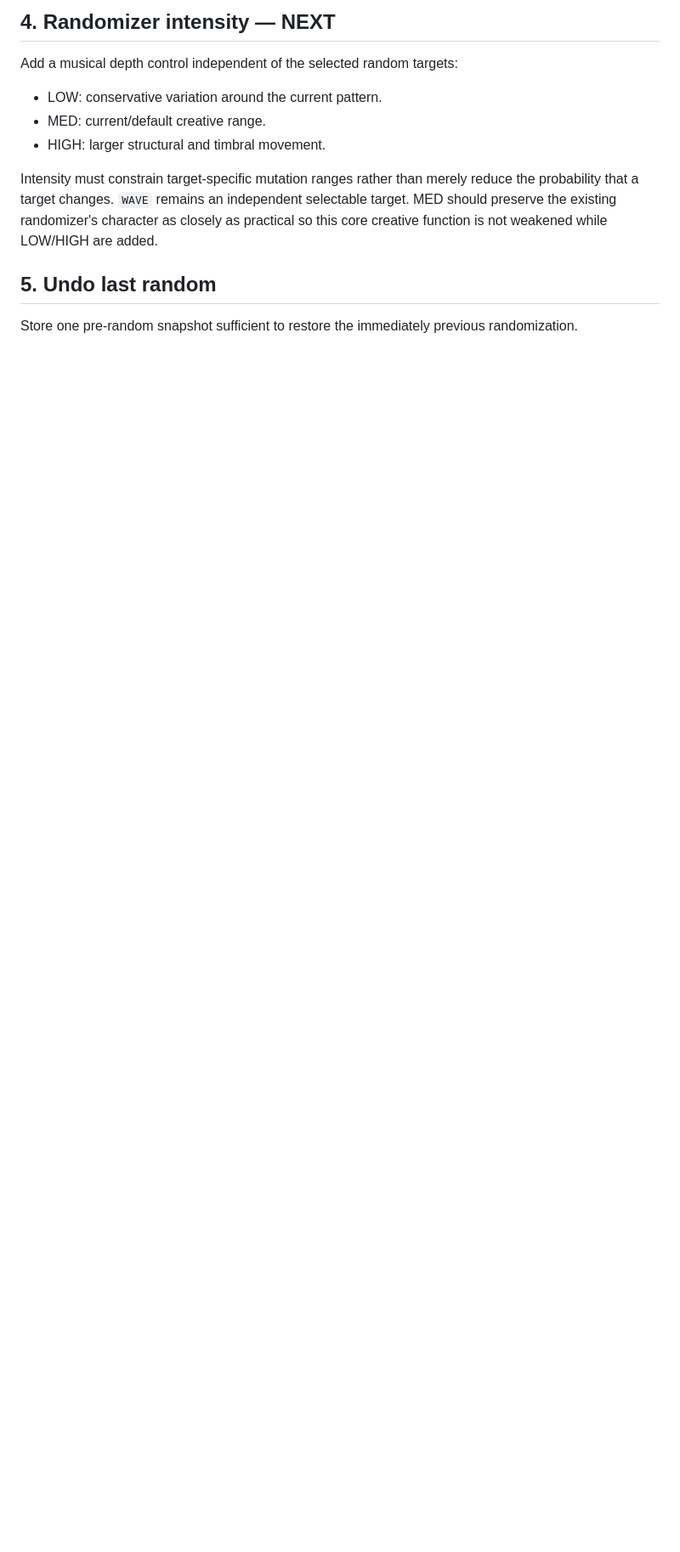
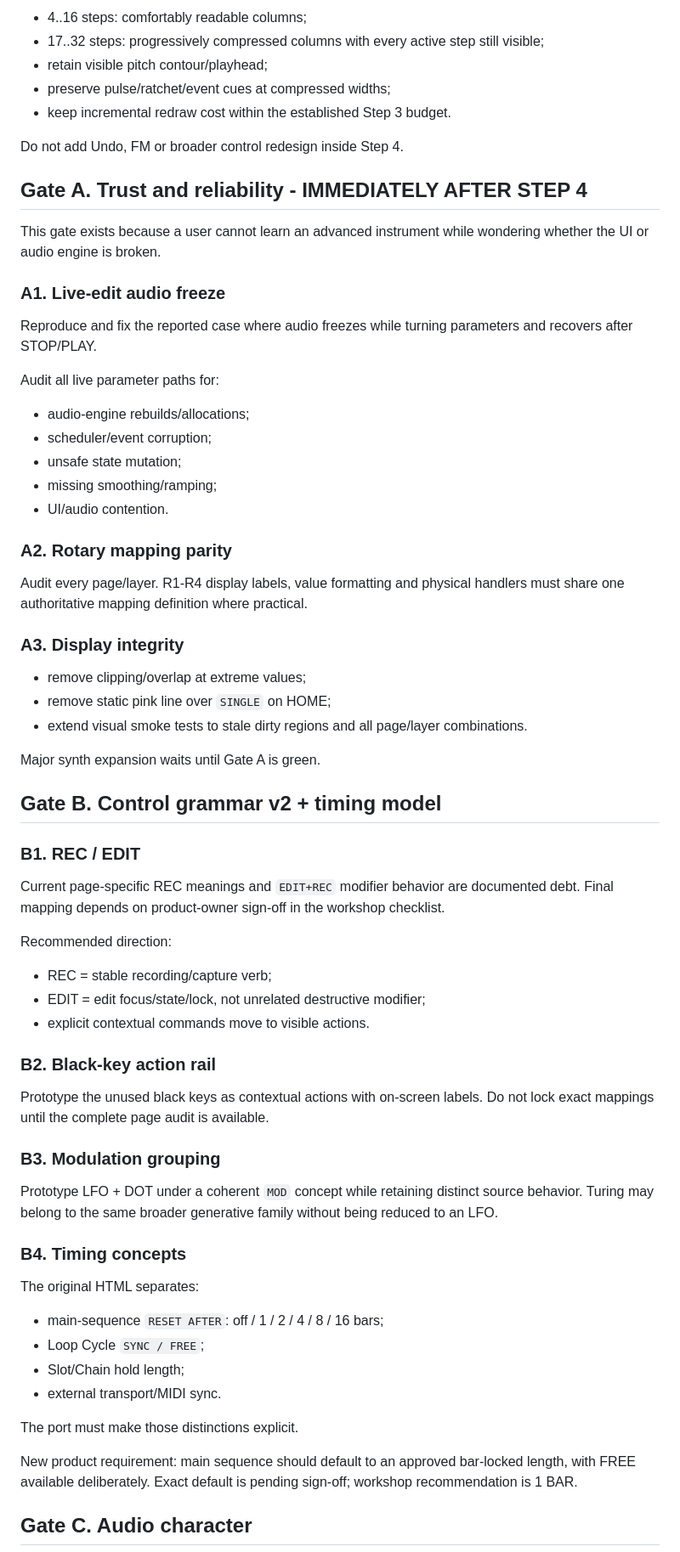
Before and after one commit to joakimskurk/fm1mello, a Markdown page: docs/NEXT_ITERATION_ROADMAP.md, the part around one of its changes. Shown at 85% size. Rendered like a GitHub page; blank space fills up the shorter version.

```diff
--- a/docs/NEXT_ITERATION_ROADMAP.md
+++ b/docs/NEXT_ITERATION_ROADMAP.md
@@ -63,14 +62,72 @@ Decision: step 3 passed its hard performance and visibility gates.
 
-## 4. Randomizer intensity — NEXT
+- 4..16 steps: comfortably readable columns;
+- 17..32 steps: progressively compressed columns with every active step still visible;
+- retain visible pitch contour/playhead;
+- preserve pulse/ratchet/event cues at compressed widths;
+- keep incremental redraw cost within the established Step 3 budget.
 
-Add a musical depth control independent of the selected random targets:
+Do not add Undo, FM or broader control redesign inside Step 4.
 
-- LOW: conservative variation around the current pattern.
-- MED: current/default creative range.
-- HIGH: larger structural and timbral movement.
+## Gate A. Trust and reliability - IMMEDIATELY AFTER STEP 4
 
-Intensity must constrain target-specific mutation ranges rather than merely reduce the probability that a target changes. `WAVE` remains an independent selectable target. MED should preserve the existing randomizer's character as closely as practical so this core creative function is not weakened while LOW/HIGH are added.
+This gate exists because a user cannot learn an advanced instrument while wondering whether the UI or audio engine is broken.
 
-## 5. Undo last random
+### A1. Live-edit audio freeze
 
-Store one pre-random snapshot sufficient to restore the immediately previous randomization.
+Reproduce and fix the reported case where audio freezes while turning parameters and recovers after STOP/PLAY.
+
+Audit all live parameter paths for:
+
+- audio-engine rebuilds/allocations;
+- scheduler/event corruption;
+- unsafe state mutation;
+- missing smoothing/ramping;
+- UI/audio contention.
+
+### A2. Rotary mapping parity
+
+Audit every page/layer. R1-R4 display labels, value formatting and physical handlers must share one authoritative mapping definition where practical.
+
+### A3. Display integrity
+
+- remove clipping/overlap at extreme values;
+- remove static pink line over `SINGLE` on HOME;
+- extend visual smoke tests to stale dirty regions and all page/layer combinations.
+
+Major synth expansion waits until Gate A is green.
+
+## Gate B. Control grammar v2 + timing model
+
+### B1. REC / EDIT
+
+Current page-specific REC meanings and `EDIT+REC` modifier behavior are documented debt. Final mapping depends on product-owner sign-off in the workshop checklist.
+
+Recommended direction:
+
+- REC = stable recording/capture verb;
+- EDIT = edit focus/state/lock, not unrelated destructive modifier;
+- explicit contextual commands move to visible actions.
+
+### B2. Black-key action rail
+
+Prototype the unused black keys as contextual actions with on-screen labels. Do not lock exact mappings until the complete page audit is available.
+
+### B3. Modulation grouping
+
+Prototype LFO + DOT under a coherent `MOD` concept while retaining distinct source behavior. Turing may belong to the same broader generative family without being reduced to an LFO.
+
+### B4. Timing concepts
+
+The original HTML separates:
+
+- main-sequence `RESET AFTER`: off / 1 / 2 / 4 / 8 / 16 bars;
+- Loop Cycle `SYNC / FREE`;
+- Slot/Chain hold length;
+- external transport/MIDI sync.
+
+The port must make those distinctions explicit.
+
+New product requirement: main sequence should default to an approved bar-locked length, with FREE available deliberately. Exact default is pending sign-off; workshop recommendation is 1 BAR.
+
+## Gate C. Audio character
+
```
Also changed, not shown: other parts of docs/NEXT_ITERATION_ROADMAP.md (+117 -55 lines).
